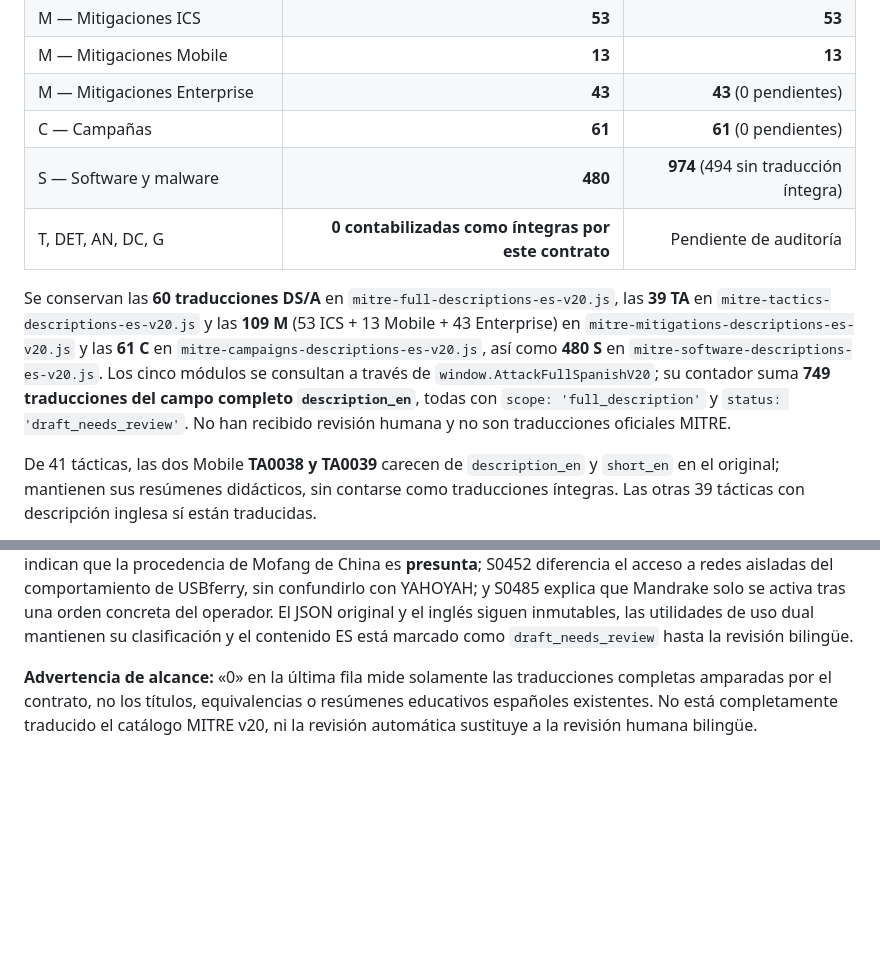
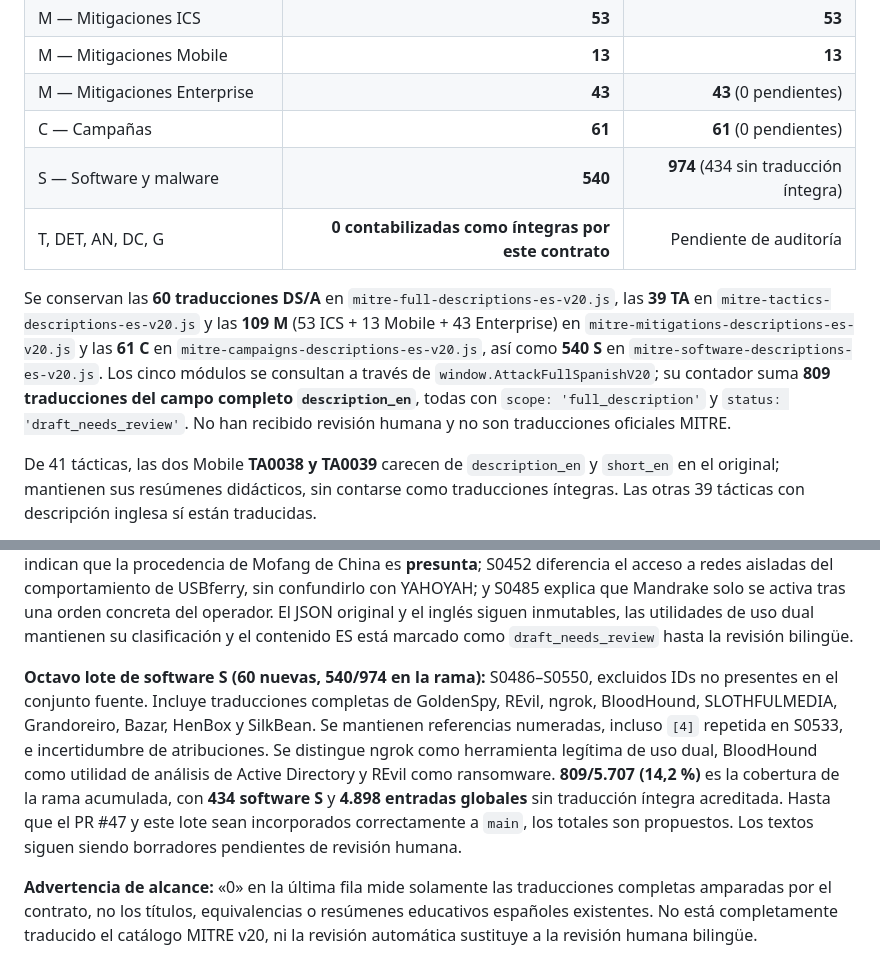
Before and after one commit to WolcenOn/Attack-Lab, a Markdown page: docs/MITRE_TRANSLATION_STANDARD.md, 2 parts joined by grey strips. Rendered like a GitHub page; blank space fills up the shorter version.

Commit message:
docs(mitre): update full Spanish software drafts to 540 and total 809

```diff
--- a/docs/MITRE_TRANSLATION_STANDARD.md
+++ b/docs/MITRE_TRANSLATION_STANDARD.md
@@ -45,10 +45,10 @@ Para acreditar la **traducción de una ficha completa**, no basta necesariamente
 | M — Mitigaciones Mobile | **13** | **13** |
 | M — Mitigaciones Enterprise | **43** | **43** (0 pendientes) |
 | C — Campañas | **61** | **61** (0 pendientes) |
-| S — Software y malware | **480** | **974** (494 sin traducción íntegra) |
+| S — Software y malware | **540** | **974** (434 sin traducción íntegra) |
 | T, DET, AN, DC, G | **0 contabilizadas como íntegras por este contrato** | Pendiente de auditoría |
 
-Se conservan las **60 traducciones DS/A** en `mitre-full-descriptions-es-v20.js`, las **39 TA** en `mitre-tactics-descriptions-es-v20.js` y las **109 M** (53 ICS + 13 Mobile + 43 Enterprise) en `mitre-mitigations-descriptions-es-v20.js` y las **61 C** en `mitre-campaigns-descriptions-es-v20.js`, así como **480 S** en `mitre-software-descriptions-es-v20.js`. Los cinco módulos se consultan a través de `window.AttackFullSpanishV20`; su contador suma **749 traducciones del campo completo `description_en`**, todas con `scope: 'full_description'` y `status: 'draft_needs_review'`. No han recibido revisión humana y no son traducciones oficiales MITRE.
+Se conservan las **60 traducciones DS/A** en `mitre-full-descriptions-es-v20.js`, las **39 TA** en `mitre-tactics-descriptions-es-v20.js` y las **109 M** (53 ICS + 13 Mobile + 43 Enterprise) en `mitre-mitigations-descriptions-es-v20.js` y las **61 C** en `mitre-campaigns-descriptions-es-v20.js`, así como **540 S** en `mitre-software-descriptions-es-v20.js`. Los cinco módulos se consultan a través de `window.AttackFullSpanishV20`; su contador suma **809 traducciones del campo completo `description_en`**, todas con `scope: 'full_description'` y `status: 'draft_needs_review'`. No han recibido revisión humana y no son traducciones oficiales MITRE.
 
 De 41 tácticas, las dos Mobile **TA0038 y TA0039** carecen de `description_en` y `short_en` en el original; mantienen sus resúmenes didácticos, sin contarse como traducciones íntegras. Las otras 39 tácticas con descripción inglesa sí están traducidas.
 
@@ -88,4 +88,7 @@ La auditoría compara ambas particiones fuente `software-00.json` y `software-01
 
 Las fuentes contienen dos referencias `[1]` en S0427 (TrickMo), dos referencias `[2]` en S0435 (PLEAD) y S0436 (TSCookie) y dos referencias `[1]` en S0478 (EventBot): todas permanecen en las traducciones. S0435/S0436 conservan que los informes recientes separan las dos familias a pesar de sus antiguos alias; S0431 presenta la atribución a Corea del Norte como realizada por organismos gubernamentales estadounidenses; S0444/S0445 indican que la procedencia de Mofang de China es **presunta**; S0452 diferencia el acceso a redes aisladas del comportamiento de USBferry, sin confundirlo con YAHOYAH; y S0485 explica que Mandrake solo se activa tras una orden concreta del operador. El JSON original y el inglés siguen inmutables, las utilidades de uso dual mantienen su clasificación y el contenido ES está marcado como `draft_needs_review` hasta la revisión bilingüe.
 
+
+**Octavo lote de software S (60 nuevas, 540/974 en la rama):** S0486–S0550, excluidos IDs no presentes en el conjunto fuente. Incluye traducciones completas de GoldenSpy, REvil, ngrok, BloodHound, SLOTHFULMEDIA, Grandoreiro, Bazar, HenBox y SilkBean. Se mantienen referencias numeradas, incluso `[4]` repetida en S0533, e incertidumbre de atribuciones. Se distingue ngrok como herramienta legítima de uso dual, BloodHound como utilidad de análisis de Active Directory y REvil como ransomware. **809/5.707 (14,2 %)** es la cobertura de la rama acumulada, con **434 software S** y **4.898 entradas globales** sin traducción íntegra acreditada. Hasta que el PR #47 y este lote sean incorporados correctamente a `main`, los totales son propuestos. Los textos siguen siendo borradores pendientes de revisión humana.
+
 **Advertencia de alcance:** «0» en la última fila mide solamente las traducciones completas amparadas por el contrato, no los títulos, equivalencias o resúmenes educativos españoles existentes. No está completamente traducido el catálogo MITRE v20, ni la revisión automática sustituye a la revisión humana bilingüe.
```
